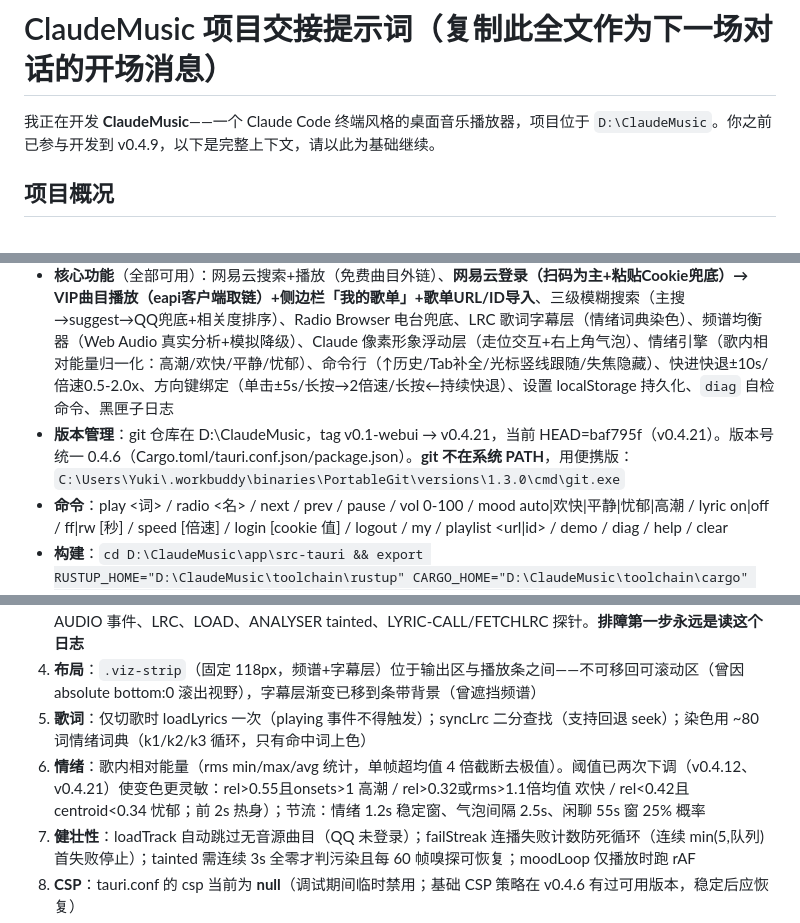
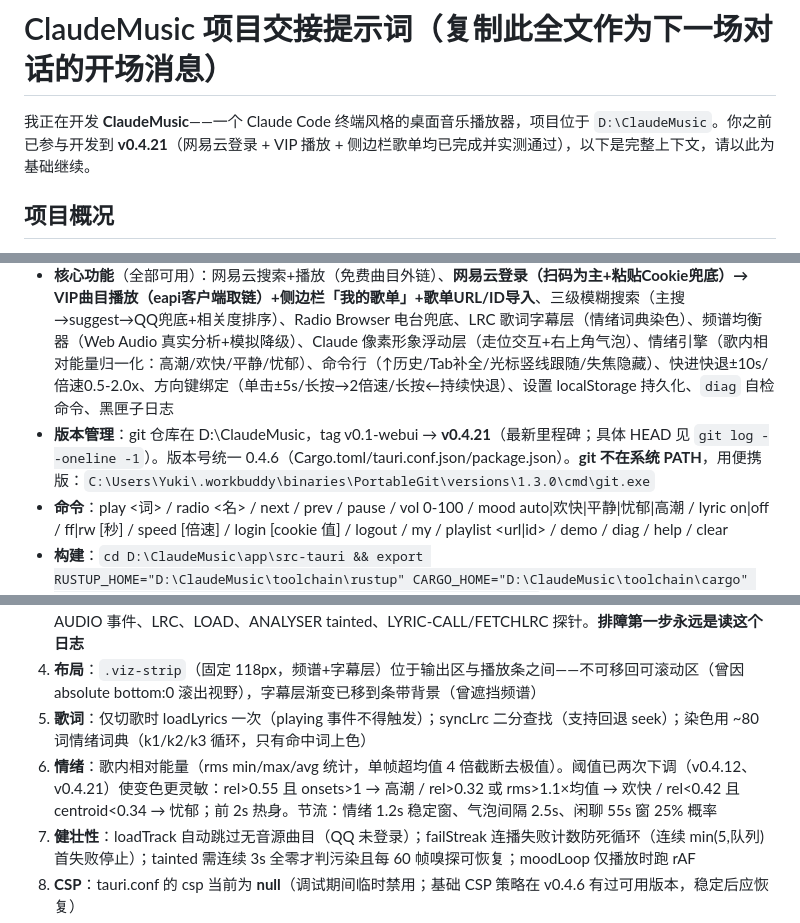
Before and after one commit to YukiNoYume11/Yuki, a Markdown page: HANDOFF_PROMPT.md, 3 parts joined by grey strips. Drawn GitHub-style.

Commit message:
U4: docs HANDOFF 收尾——版本引用更新到v0.4.21/HEAD改为git log查询/情绪阈值行排版修正

```diff
--- a/HANDOFF_PROMPT.md
+++ b/HANDOFF_PROMPT.md
@@ -1,13 +1,13 @@
 # ClaudeMusic 项目交接提示词（复制此全文作为下一场对话的开场消息）
 
-我正在开发 **ClaudeMusic**——一个 Claude Code 终端风格的桌面音乐播放器，项目位于 `D:\ClaudeMusic`。你之前已参与开发到 v0.4.9，以下是完整上下文，请以此为基础继续。
+我正在开发 **ClaudeMusic**——一个 Claude Code 终端风格的桌面音乐播放器，项目位于 `D:\ClaudeMusic`。你之前已参与开发到 **v0.4.21**（网易云登录 + VIP 播放 + 侧边栏歌单均已完成并实测通过），以下是完整上下文，请以此为基础继续。
 
 ## 项目概况
 
 - **技术栈**：Tauri 2（Rust 后端 `app/src-tauri/`）+ 纯 HTML/CSS/JS 单文件前端（`webui/index.html`，约 900 行，无框架无构建）
 - **设计**：Claude Code 终端风格（暗色 #1F1E1D / 赭橙 #D97757 / 等宽字体 / `>` 命令提示符 / 像素小螃蟹吉祥物）
 - **核心功能**（全部可用）：网易云搜索+播放（免费曲目外链）、**网易云登录（扫码为主+粘贴Cookie兜底）→ VIP曲目播放（eapi客户端取链）+侧边栏「我的歌单」+歌单URL/ID导入**、三级模糊搜索（主搜→suggest→QQ兜底+相关度排序）、Radio Browser 电台兜底、LRC 歌词字幕层（情绪词典染色）、频谱均衡器（Web Audio 真实分析+模拟降级）、Claude 像素形象浮动层（走位交互+右上角气泡）、情绪引擎（歌内相对能量归一化：高潮/欢快/平静/忧郁）、命令行（↑历史/Tab补全/光标竖线跟随/失焦隐藏）、快进快退±10s/倍速0.5-2.0x、方向键绑定（单击±5s/长按→2倍速/长按←持续快退）、设置 localStorage 持久化、`diag` 自检命令、黑匣子日志
-- **版本管理**：git 仓库在 D:\ClaudeMusic，tag v0.1-webui → v0.4.21，当前 HEAD=baf795f（v0.4.21）。版本号统一 0.4.6（Cargo.toml/tauri.conf.json/package.json）。**git 不在系统 PATH**，用便携版：`C:\Users\Yuki\.workbuddy\binaries\PortableGit\versions\1.3.0\cmd\git.exe`
+- **版本管理**：git 仓库在 D:\ClaudeMusic，tag v0.1-webui → **v0.4.21**（最新里程碑；具体 HEAD 见 `git log --oneline -1`）。版本号统一 0.4.6（Cargo.toml/tauri.conf.json/package.json）。**git 不在系统 PATH**，用便携版：`C:\Users\Yuki\.workbuddy\binaries\PortableGit\versions\1.3.0\cmd\git.exe`
 - **命令**：play <词> / radio <名> / next / prev / pause / vol 0-100 / mood auto|欢快|平静|忧郁|高潮 / lyric on|off / ff|rw [秒] / speed [倍速] / login [cookie 值] / logout / my / playlist <url|id> / demo / diag / help / clear
 - **构建**：`cd D:\ClaudeMusic\app\src-tauri && export RUSTUP_HOME="D:\ClaudeMusic\toolchain\rustup" CARGO_HOME="D:\ClaudeMusic\toolchain\cargo" PATH="/d/ClaudeMusic/toolchain/cargo/bin:$PATH" && cargo build`（rsproxy 镜像已配好）。产物 target/debug/claudemusic.exe；测试用副本 D:\ClaudeMusic\claudemusic-test.exe（用户双击运行的那个）
 
@@ -18,7 +18,7 @@
 3. **黑匣子日志**：Rust app_log 命令 → `%LOCALAPPDATA%\local.claudemusic\logs\claudemusic.log`（UTF-8+BOM、2MB 轮转）；另有 proxy.log 记录代理请求。前端钩子：启动自检（搜索/CDN/QQ 三通道）、AUDIO 事件、LRC、LOAD、ANALYSER tainted、LYRIC-CALL/FETCHLRC 探针。**排障第一步永远是读这个日志**
 4. **布局**：`.viz-strip`（固定 118px，频谱+字幕层）位于输出区与播放条之间——不可移回可滚动区（曾因 absolute bottom:0 滚出视野），字幕层渐变已移到条带背景（曾遮挡频谱）
 5. **歌词**：仅切歌时 loadLyrics 一次（playing 事件不得触发）；syncLrc 二分查找（支持回退 seek）；染色用 ~80 词情绪词典（k1/k2/k3 循环，只有命中词上色）
-6. **情绪**：歌内相对能量（rms min/max/avg 统计，单帧超均值 4 倍截断去极值）。阈值已两次下调（v0.4.12、v0.4.21）使变色更灵敏：rel>0.55且onsets>1 高潮 / rel>0.32或rms>1.1倍均值 欢快 / rel<0.42且centroid<0.34 忧郁；前 2s 热身）；节流：情绪 1.2s 稳定窗、气泡间隔 2.5s、闲聊 55s 窗 25% 概率
+6. **情绪**：歌内相对能量（rms min/max/avg 统计，单帧超均值 4 倍截断去极值）。阈值已两次下调（v0.4.12、v0.4.21）使变色更灵敏：rel>0.55 且 onsets>1 → 高潮 / rel>0.32 或 rms>1.1×均值 → 欢快 / rel<0.42 且 centroid<0.34 → 忧郁；前 2s 热身。节流：情绪 1.2s 稳定窗、气泡间隔 2.5s、闲聊 55s 窗 25% 概率
 7. **健壮性**：loadTrack 自动跳过无音源曲目（QQ 未登录）；failStreak 连播失败计数防死循环（连续 min(5,队列) 首失败停止）；tainted 需连续 3s 全零才判污染且每 60 帧嗅探可恢复；moodLoop 仅播放时跑 rAF
 8. **CSP**：tauri.conf 的 csp 当前为 **null**（调试期间临时禁用；基础 CSP 策略在 v0.4.6 有过可用版本，稳定后应恢复）
 9. **mediaSession 已移除**（怀疑与 WebView2 155 崩溃相关，媒体键功能暂缓）
```
